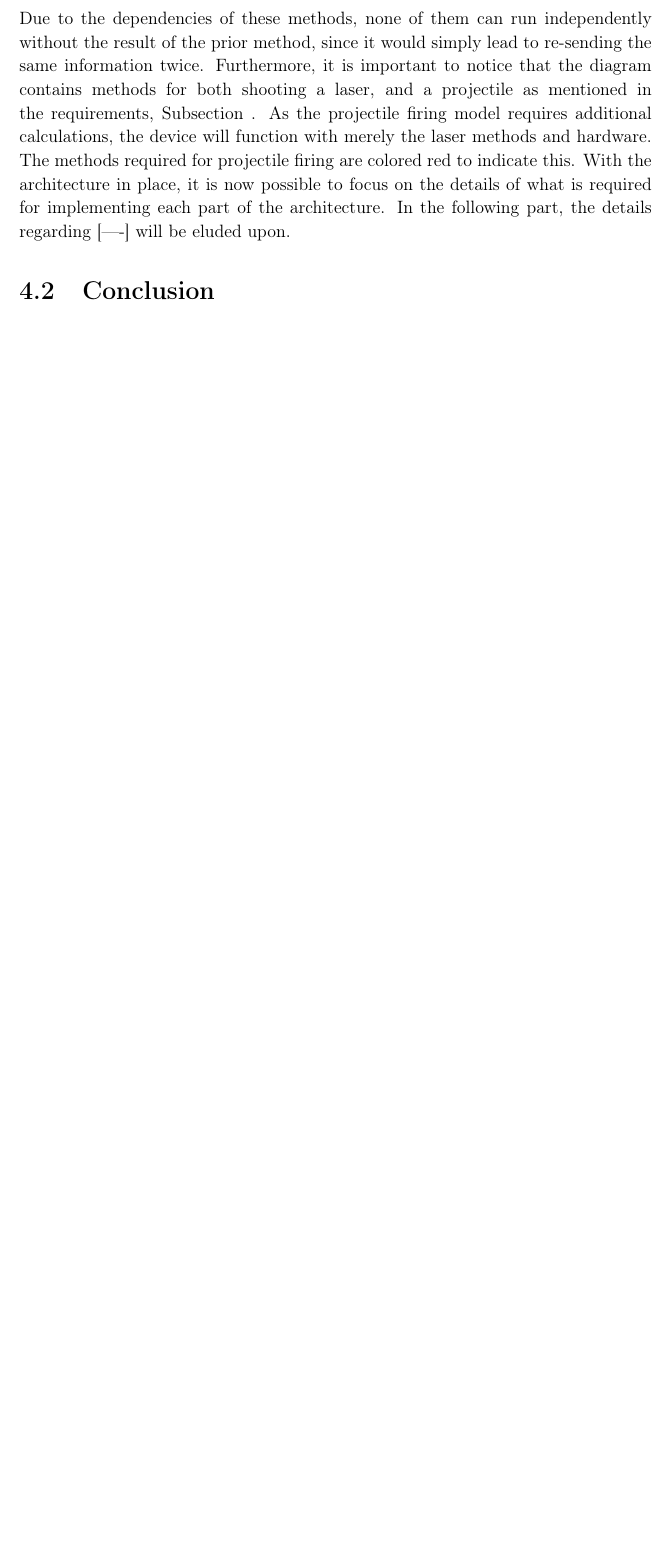
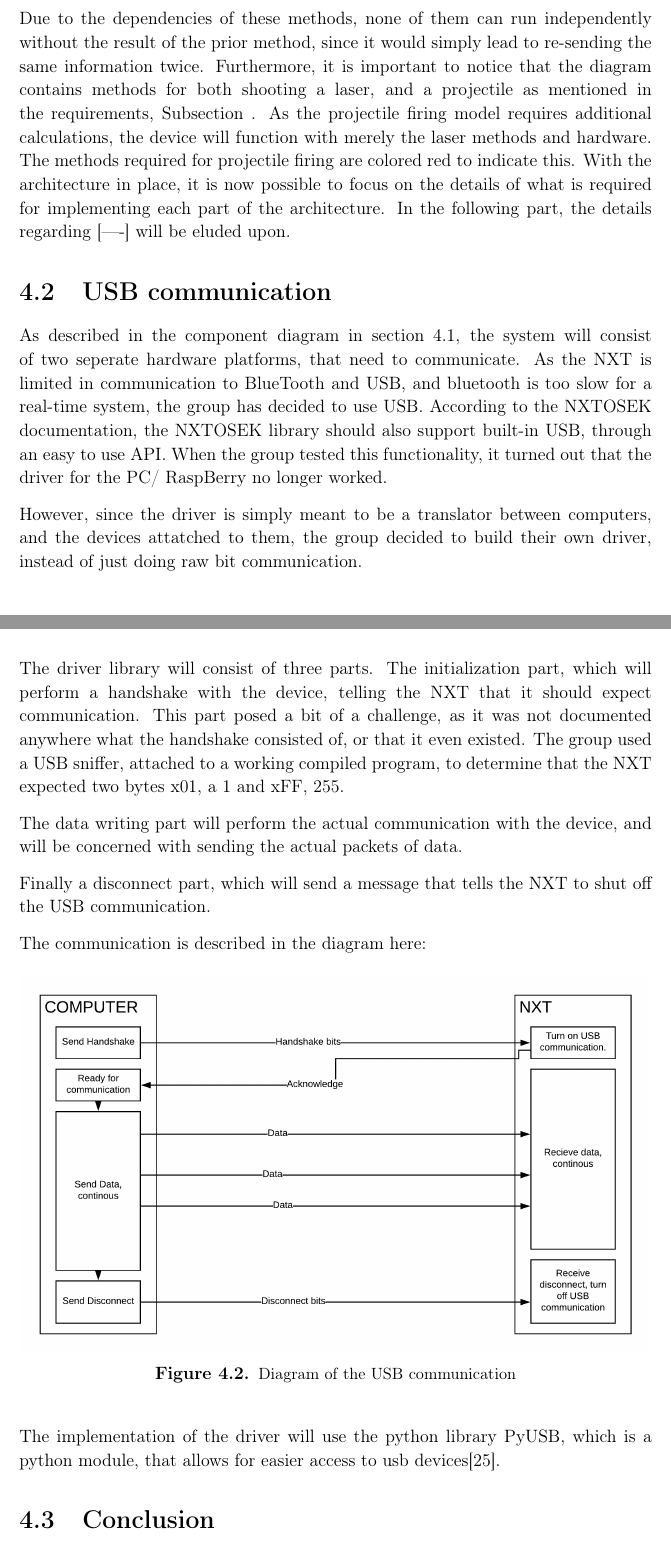
Before and after one commit to aau-hcl-p5/main, a LaTeX thesis (report/main.tex, which reads report/4.Design/USB.tex): part of page 40 of 46 before the commit and two parts of pages 40 and 41 of 47 after it, the two joined at a grey line, cut so that both start at the same text, the shorter picture padded with empty space. Compiled offline with pdfLaTeX.

Commit message:
Small USB section (don't think it should be more)

```diff
--- /dev/null
+++ b/report/4.Design/USB.tex
@@ -0,0 +1,23 @@
+\section{USB communication}
+\label{sec:usb}
+As described in the component diagram in section \ref{sec:architecture}, the system will consist of two seperate hardware platforms, that need to communicate.
+As the NXT is limited in communication to BlueTooth and USB, and bluetooth is too slow for a real-time system, the group has decided to use USB.
+According to the NXTOSEK documentation, the NXTOSEK library should also support built-in USB, through an easy to use API.
+When the group tested this functionality, it turned out that the driver for the PC/ RaspBerry no longer worked.
+
+However, since the driver is simply meant to be a translator between computers, and the devices attatched to them, the group decided to build their own driver, instead of just doing raw bit communication.
+
+The driver library will consist of three parts.
+The initialization part, which will perform a handshake with the device, telling the NXT that it should expect communication.
+This part posed a bit of a challenge, as it was not documented anywhere what the handshake consisted of, or that it even existed.
+The group used a USB sniffer, attached to a working compiled program, to determine that the NXT expected two bytes x01, a 1 and xFF, 255.
+
+The data writing part will perform the actual communication with the device, and will be concerned with sending the actual packets of data.
+
+Finally a disconnect part, which will send a message that tells the NXT to shut off the USB communication.
+
+The communication is described in the diagram here:
+
+\figur{1}{images/USBCommunicationDiagram}{Diagram of the USB communication}{fig:compusb}
+
+The implementation of the driver will use the python library PyUSB, which is a python module, that allows for easier access to usb devices\cite{PyUSB}.
```
Also changed, not shown: report/4.Design/0.DesignCtrl.tex (+1 -0 lines), report/4.Design/Architecture.tex (+1 -0 lines), report/bibtex/litteratur.bib (+8 -0 lines), report/images/USBCommunicationDiagram.png (added).
